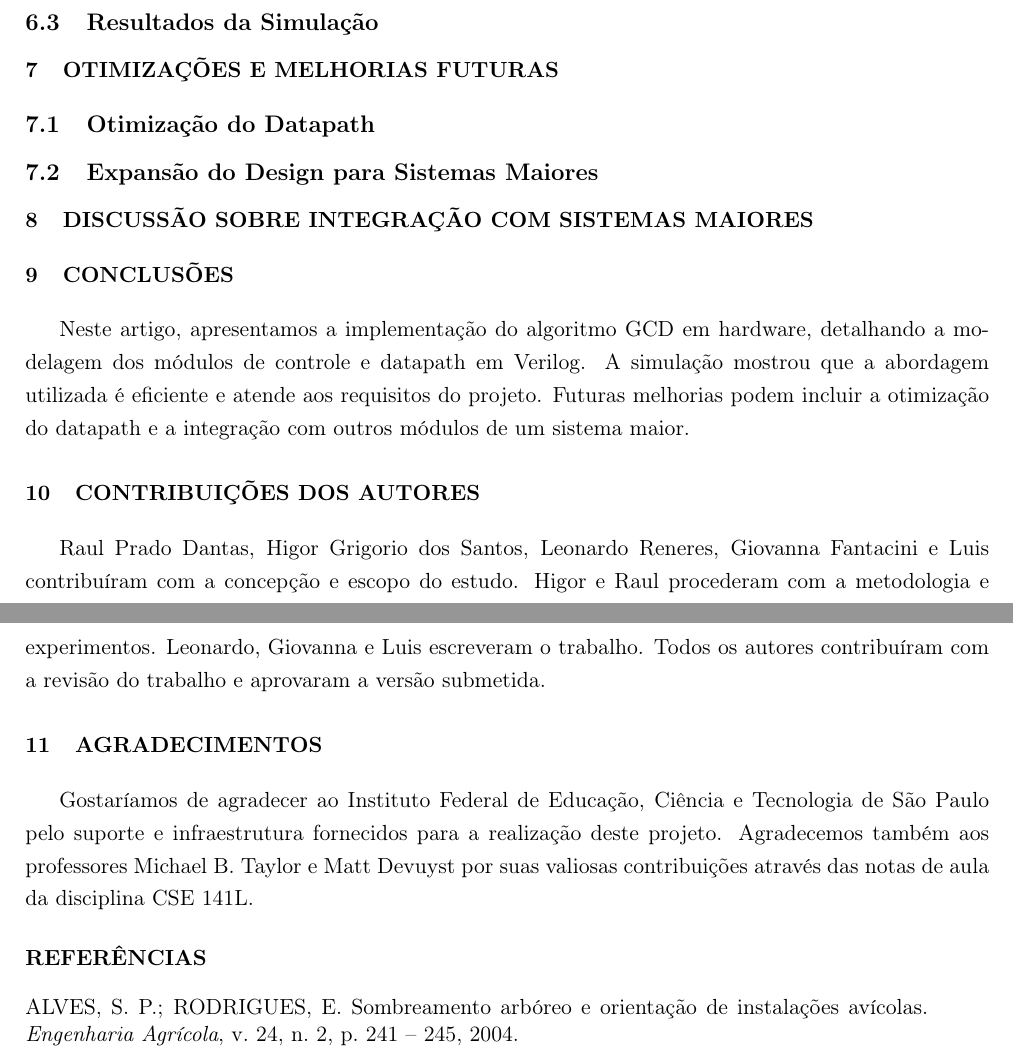
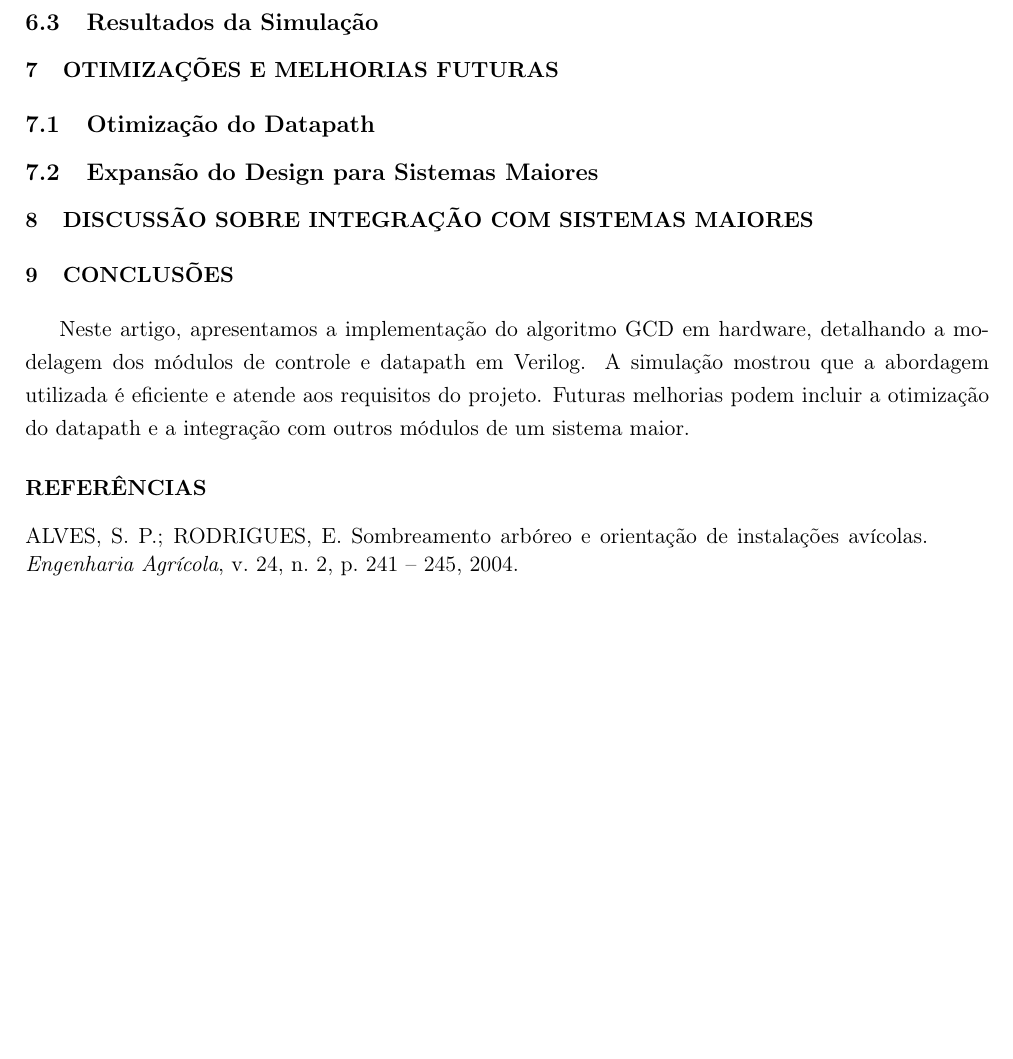
Before and after one commit to raulzera99/redes-industriais, a LaTeX document (main.tex): two parts of pages 8 and 9 of 9 before the commit and part of page 8 of 9 after it, the two joined at a grey line, cut so that both start at the same text, the shorter picture padded with empty space. Compiled offline with pdfLaTeX.

```diff
--- a/main.tex
+++ b/main.tex
@@ -332,13 +332,6 @@
 
 Neste artigo, apresentamos a implementação do algoritmo GCD em hardware, detalhando a modelagem dos módulos de controle e datapath em Verilog. A simulação mostrou que a abordagem utilizada é eficiente e atende aos requisitos do projeto. Futuras melhorias podem incluir a otimização do datapath e a integração com outros módulos de um sistema maior.
 
-\section{CONTRIBUIÇÕES DOS AUTORES}
-Raul Prado Dantas, Higor Grigorio dos Santos, Leonardo Reneres, Giovanna Fantacini e Luis contribuíram com a concepção e escopo do estudo. Higor e Raul procederam com a metodologia e experimentos. Leonardo, Giovanna e Luis escreveram o trabalho. Todos os autores contribuíram com a revisão do trabalho e aprovaram a versão submetida.
-
-\section{Agradecimentos}
-
-Gostaríamos de agradecer ao Instituto Federal de Educação, Ciência e Tecnologia de São Paulo pelo suporte e infraestrutura fornecidos para a realização deste projeto. Agradecemos também aos professores Michael B. Taylor e Matt Devuyst por suas valiosas contribuições através das notas de aula da disciplina CSE 141L.
-
 %Referências Bibliográficas
 \bibliography{bibliografia.bib}
 %\printbibliography[title={REFERÊNCIAS}]
```
Also changed, not shown: main.pdf, 6 other files.
